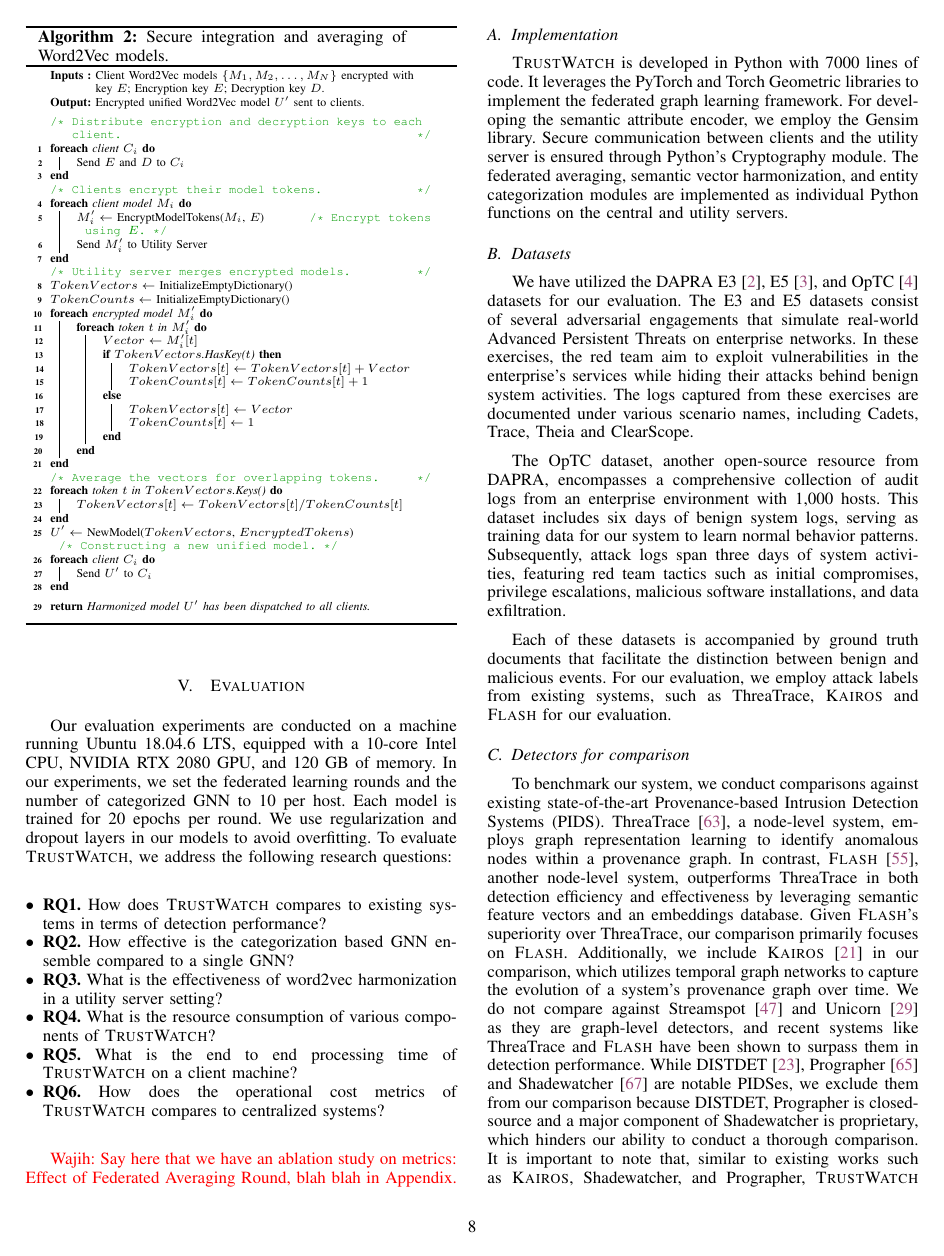
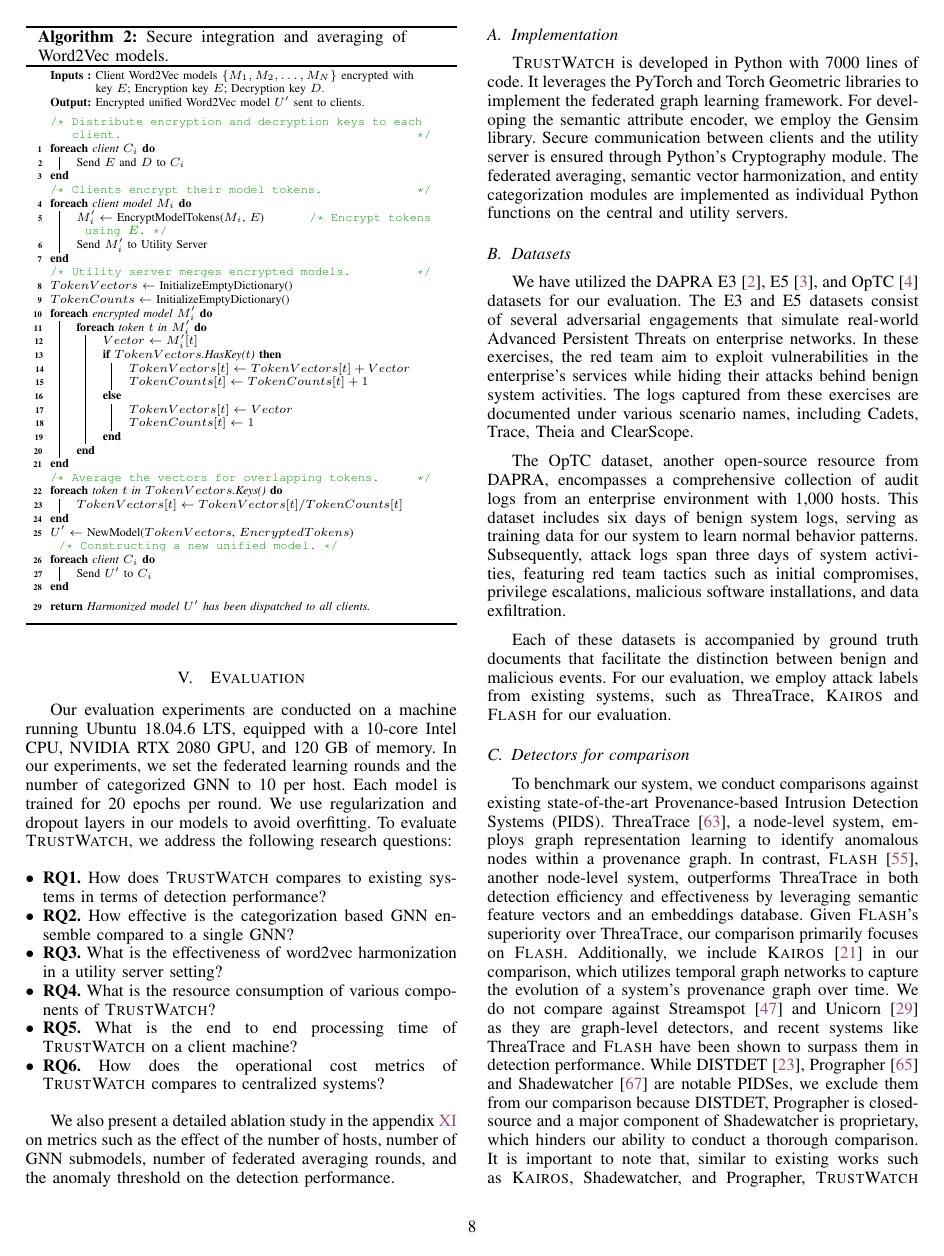
Before and after one commit to DART-Laboratory/gestalt, a LaTeX paper (paper/main.tex, which reads paper/eval.tex): page 8 of 15. Compiled offline with pdfLaTeX.

Commit message:
updated evaluation section

```diff
--- a/paper/eval.tex
+++ b/paper/eval.tex
@@ -55,8 +55,10 @@ Our evaluation experiments are conducted on a machine running Ubuntu 18.04.6 LTS
 
 \end{itemize}
 
-\wajih {Say here that we have an ablation study on
- metrics: Effect of Federated Averaging Round, blah blah in Appendix.}
+%\wajih {Say here that we have an ablation study on metrics: Effect of Federated Averaging Round, blah blah in Appendix.}
+
+We also present a detailed ablation study in the appendix~\ref{appendix} on metrics such as the effect of the number of hosts, number of \gnnshort submodels, number of federated averaging rounds, and the anomaly threshold on the detection performance.
+
 \subsection{Implementation}
 
 \Sys is developed in Python with 7000 lines of code. It leverages the PyTorch and Torch Geometric libraries to implement the federated graph learning framework. For developing the semantic attribute encoder, we employ the Gensim library. Secure communication between clients and the utility server is ensured through Python's Cryptography module. The federated averaging, semantic vector harmonization, and entity categorization modules are implemented as individual Python functions on the central and utility servers.
```
Also changed, not shown: paper/appendix.tex (+1 -0 lines), paper/eval.tex (28 more changed lines).
